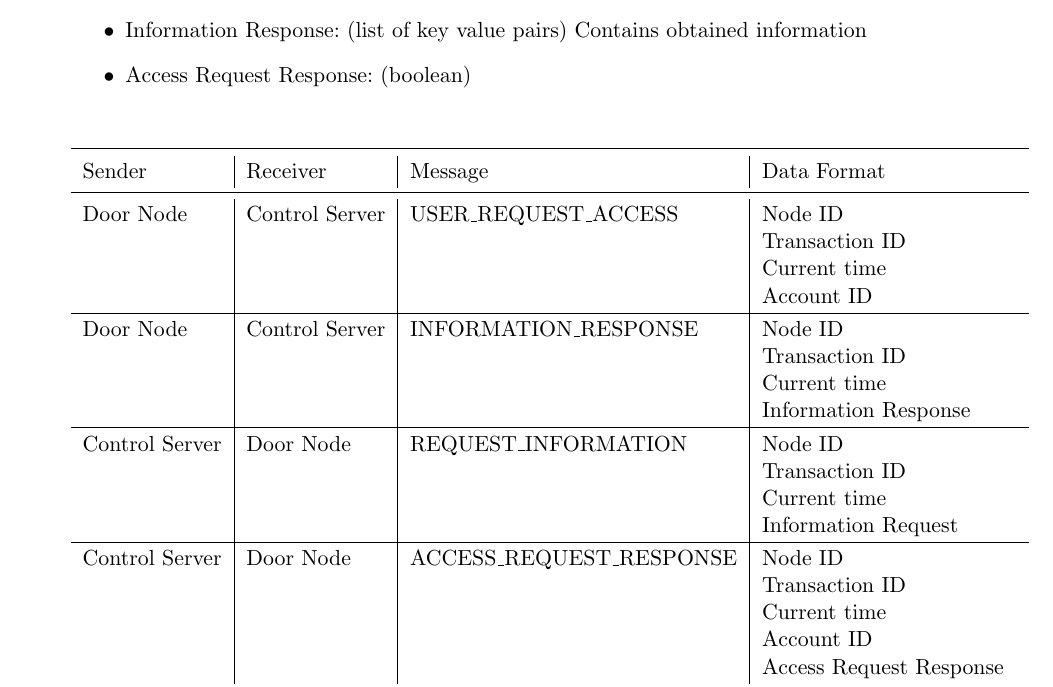
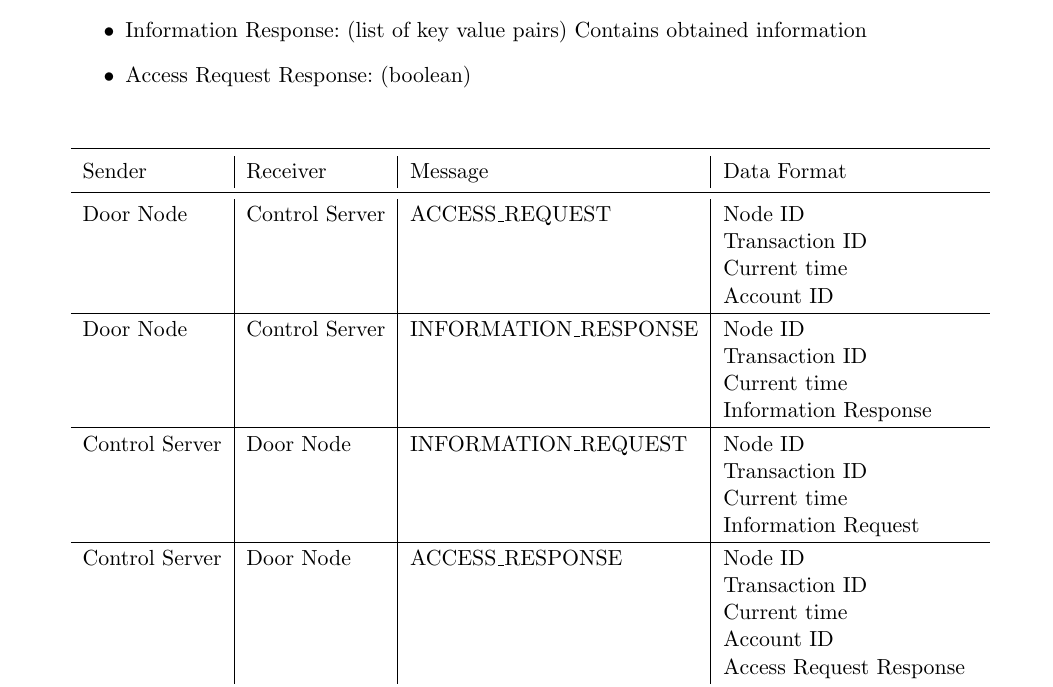
Before and after one commit to MorganJamesSmith/sysc3010_group_project, a LaTeX document (design/L3-T-2_Design.tex, which reads design/sections/overview.tex): part of page 5 of 26 before the commit and part of page 5 of 27 after it, cut so that both start at the same text. Compiled offline with pdfLaTeX.

Commit message:
Add message sequence diagram

```diff
--- a/design/sections/overview.tex
+++ b/design/sections/overview.tex
@@ -16,16 +16,16 @@ transaction
 \toprule
 Sender & Receiver & Message & Data Format\\
 \midrule
-Door Node & Control Server & USER\_REQUEST\_ACCESS &
+Door Node & Control Server & ACCESS\_REQUEST &
 Node ID \newline Transaction ID \newline Current time \newline Account ID\\
 \hline
 Door Node & Control Server & INFORMATION\_RESPONSE &
 Node ID \newline Transaction ID \newline Current time \newline Information Response\\
 \hline
-Control Server & Door Node & REQUEST\_INFORMATION &
+Control Server & Door Node & INFORMATION\_REQUEST &
 Node ID \newline Transaction ID \newline Current time \newline Information Request\\
 \hline
-Control Server & Door Node & ACCESS\_REQUEST\_RESPONSE &
+Control Server & Door Node & ACCESS\_RESPONSE &
 Node ID \newline Transaction ID \newline Current time \newline Account ID \newline Access Request Response\\
 \bottomrule
 \end{tabular}
```
Also changed, not shown: design/sections/overview.tex (2 more changed lines), 1 other file.
